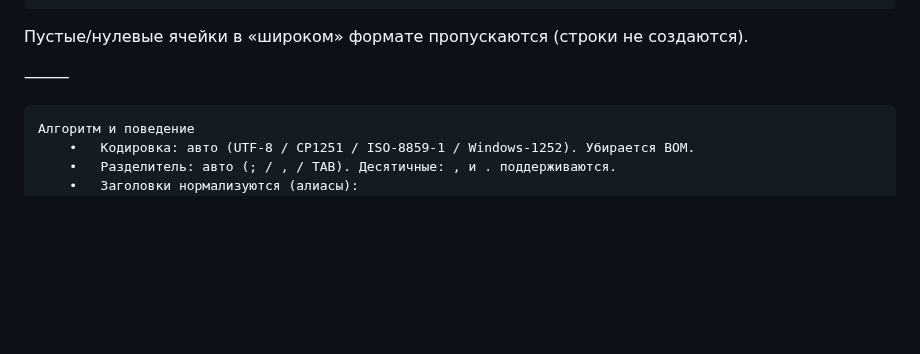
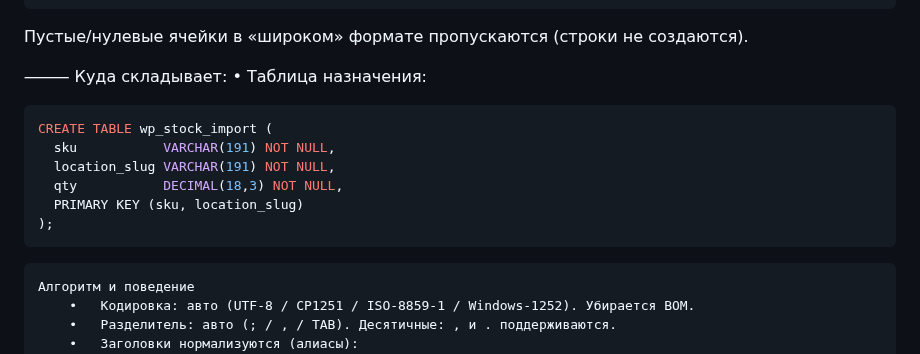
Before and after one commit to VMalakhatka/paint-shop, a Markdown page: README.md, the part around one of its changes. Rendered like a GitHub page; folded sections open; blank space fills up the shorter version.

````diff
--- a/README.md
+++ b/README.md
@@ -383,6 +383,18 @@ AB-111-20X20,3,1.5
 Пустые/нулевые ячейки в «широком» формате пропускаются (строки не создаются).
 
 ⸻
+Куда складывает:
+	•	Таблица назначения:
+
+```sql
+CREATE TABLE wp_stock_import (
+  sku           VARCHAR(191) NOT NULL,
+  location_slug VARCHAR(191) NOT NULL,
+  qty           DECIMAL(18,3) NOT NULL,
+  PRIMARY KEY (sku, location_slug)
+);
+```
+
 ```
 Алгоритм и поведение
 	•	Кодировка: авто (UTF-8 / CP1251 / ISO-8859-1 / Windows-1252). Убирается BOM.
````
Also changed, not shown: other parts of README.md (+52 -0 lines).
